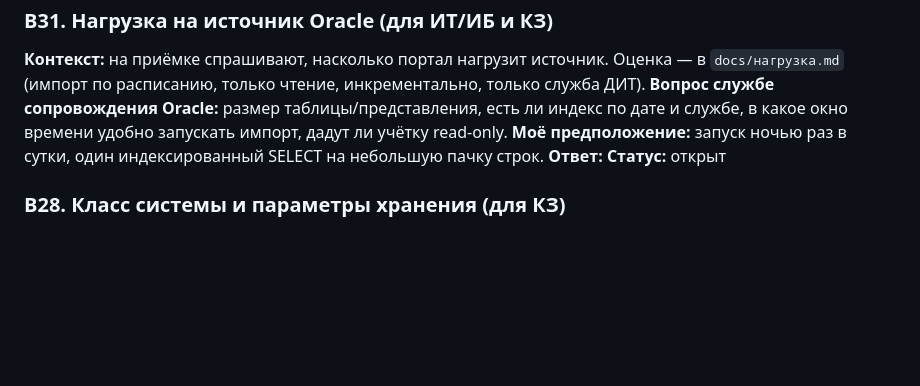
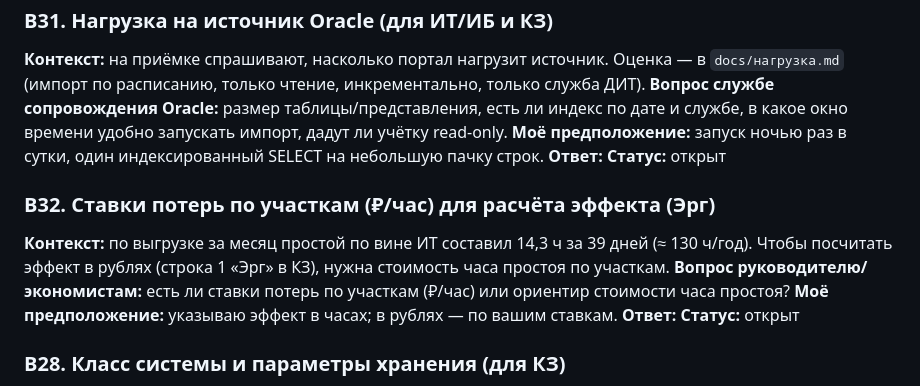
Before and after one commit to gusha1gg-lang/PortalProstoev, a Markdown page: question.md, the part around the change. GitHub-like rendering; blank space fills up the shorter version.

```diff
--- a/question.md
+++ b/question.md
@@ -242,6 +242,15 @@
 **Ответ:**
 **Статус:** открыт
 
+### В32. Ставки потерь по участкам (₽/час) для расчёта эффекта (Эрг)
+**Контекст:** по выгрузке за месяц простой по вине ИТ составил 14,3 ч за 39 дней (≈ 130 ч/год).
+Чтобы посчитать эффект в рублях (строка 1 «Эрг» в КЗ), нужна стоимость часа простоя по участкам.
+**Вопрос руководителю/экономистам:** есть ли ставки потерь по участкам (₽/час) или ориентир
+стоимости часа простоя?
+**Моё предположение:** указываю эффект в часах; в рублях — по вашим ставкам.
+**Ответ:**
+**Статус:** открыт
+
 ### В28. Класс системы и параметры хранения (для КЗ)
 **Контекст:** в КЗ нужно указать класс/категорию системы по требованиям безопасности, сроки
 хранения данных и резервного копирования, политику по персональным данным (ФИО).
```
Also changed, not shown: docs/нагрузка.md (+29 -8 lines).
